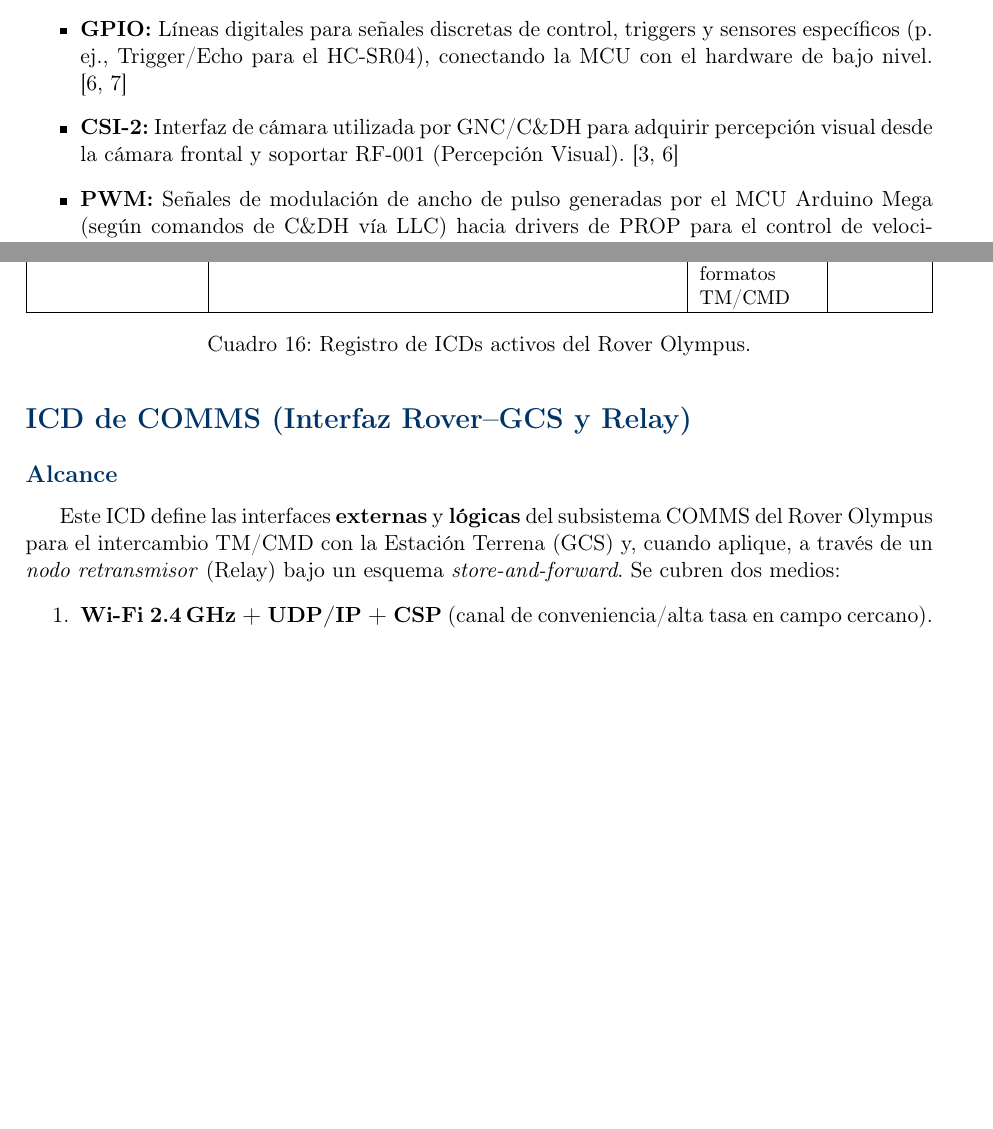
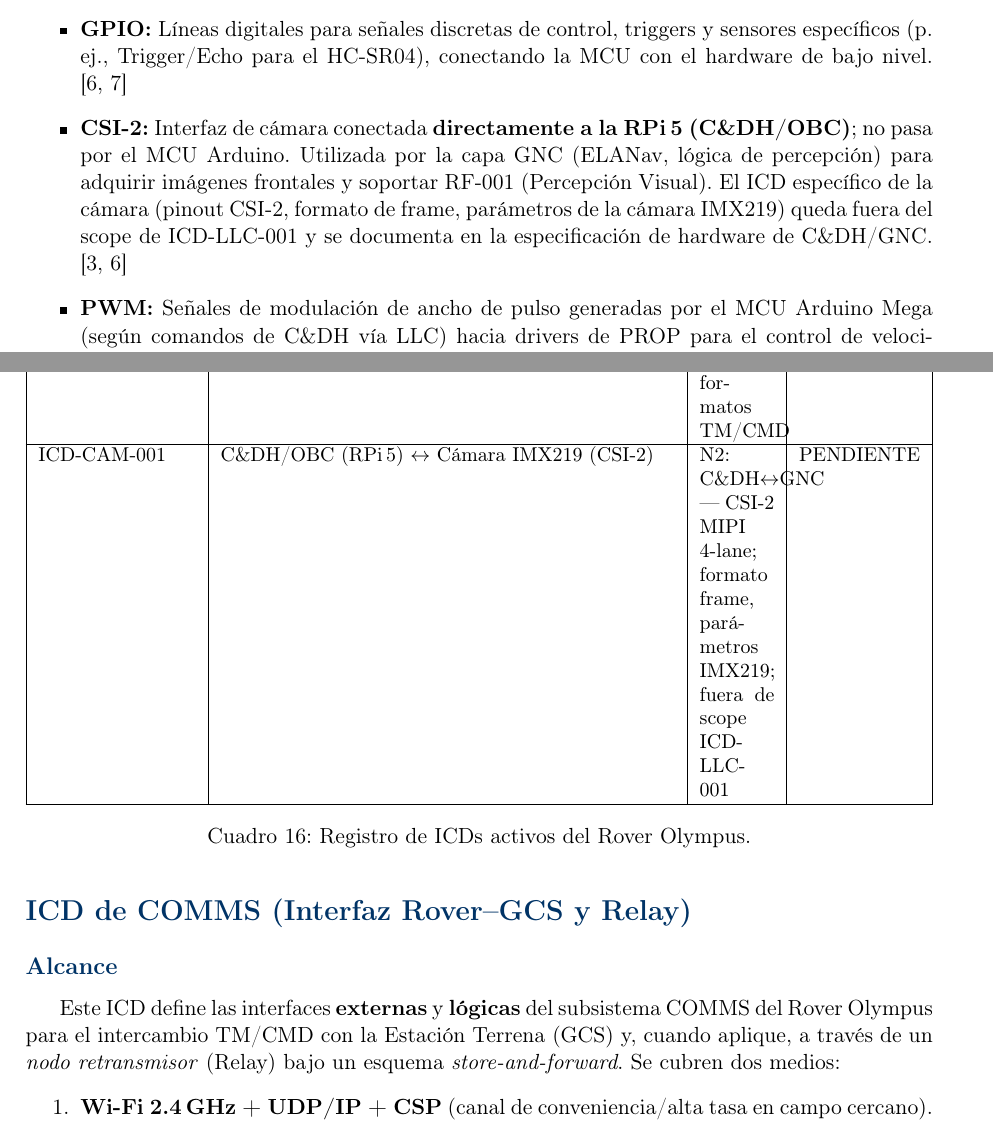
Before and after one commit to Alonso11/Olympus-Project-TFG-TEC, a LaTeX document (main.tex, which reads sections/s07_system_interfaces.tex): two parts of pages 56 and 60 of 143 before the commit and two parts of pages 56 and 61 of 144 after it, joined at a grey line, cut so that both start at the same text, the shorter picture padded with empty space. Compiled offline with pdfLaTeX.

Commit message:
fix(s07): CSI-2 clarifica conexión directa RPi5 y agrega ICD-CAM-001 PENDIENTE en registro de ICDs

```diff
--- a/sections/s07_system_interfaces.tex
+++ b/sections/s07_system_interfaces.tex
@@ -77,7 +77,7 @@ Las interfaces de hardware internas definen cómo C\&DH, GNC, EPS, PROP, TRAC, C
 \begin{itemize}
     \item \textbf{I2C:} Bus principal para sensores y módulos de monitoreo (p.\ ej., INA219 para medición de voltaje/corriente en EPS), conectando EPS y C\&DH, y, cuando aplica, sensores de GNC. \cite{nasa_cm, segoldmine_ppi}
     \item \textbf{GPIO:} Líneas digitales para señales discretas de control, triggers y sensores específicos (p.\ ej., Trigger/Echo para el HC-SR04), conectando la MCU con el hardware de bajo nivel. \cite{omg_sysml_mbse, nasa_cm}
-    \item \textbf{CSI‑2:} Interfaz de cámara utilizada por GNC/C\&DH para adquirir percepción visual desde la cámara frontal y soportar RF‑001 (Percepción Visual). \cite{segoldmine_ppi, omg_sysml_mbse}
+    \item \textbf{CSI‑2:} Interfaz de cámara conectada \textbf{directamente a la RPi\,5 (C\&DH/OBC)}; no pasa por el MCU Arduino. Utilizada por la capa GNC (ELANav, lógica de percepción) para adquirir imágenes frontales y soportar RF‑001 (Percepción Visual). El ICD específico de la cámara (pinout CSI‑2, formato de frame, parámetros de la cámara IMX219) queda fuera del scope de ICD-LLC-001 y se documenta en la especificación de hardware de C\&DH/GNC. \cite{segoldmine_ppi, omg_sysml_mbse}
     \item \textbf{PWM:} Señales de modulación de ancho de pulso generadas por el MCU Arduino Mega (según comandos de C\&DH vía LLC) hacia drivers de PROP para el control de velocidad/torque de los motores, implementando la cadena de movilidad en soporte de RF‑003 y RF‑005. \cite{nasa_cm, segoldmine_ppi}
     \item \textbf{UART:} Enlaces serie para comunicación entre la OBC (Raspberry Pi) y la MCU (Arduino Mega), así como para módulos de comunicación o periféricos (p.\ ej., radio), típicamente entre C\&DH, COMMS y otros sensores/actuadores según la definición del PBS/ASM. \cite{omg_sysml_mbse, nasa_cm}
     \item \textbf{USB:} Interfaz principal para la conexión entre la OBC y el TNC (KISS), permitiendo un canal de datos robusto para el enlace UHF.
@@ -219,6 +219,7 @@ Los siguientes ICDs son artefactos activos del proyecto (CI-ICD conforme a §13.
 \textbf{ID ICD} & \textbf{Interfaz} & \textbf{Scope (celdas N2)} & \textbf{Estado} \\ \hline
 ICD-LLC-001 & C\&DH/OBC (RPi\,5) $\leftrightarrow$ MCU (Arduino Mega\,2560) & N2: C\&DH$\leftrightarrow$PROP/\allowbreak TRAC/\allowbreak Sensores — UART 115200\,bps; frame LLC; comandos de movilidad y telemetría de bajo nivel & ACTIVO \\ \hline
 ICD-COMMS-001 & C\&DH $\leftrightarrow$ COMMS (Wi-Fi / UHF) & N2: C\&DH$\leftrightarrow$COMMS — CSP sobre UDP/IP y AX.25/KISS; formatos TM/CMD & ACTIVO \\ \hline
+ICD-CAM-001 & C\&DH/OBC (RPi\,5) $\leftrightarrow$ Cámara IMX219 (CSI‑2) & N2: C\&DH$\leftrightarrow$GNC — CSI‑2 MIPI 4-lane; formato frame, parámetros IMX219; fuera de scope ICD-LLC-001 & PENDIENTE \\ \hline
 \end{tabularx}
 \caption{Registro de ICDs activos del Rover Olympus.}
 \label{tab:icd_registry}
```
